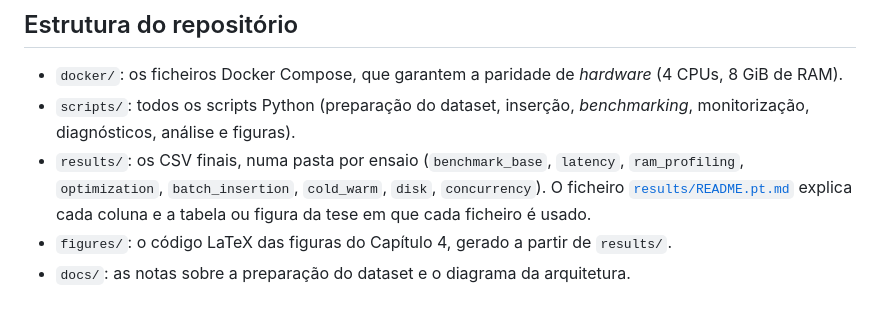
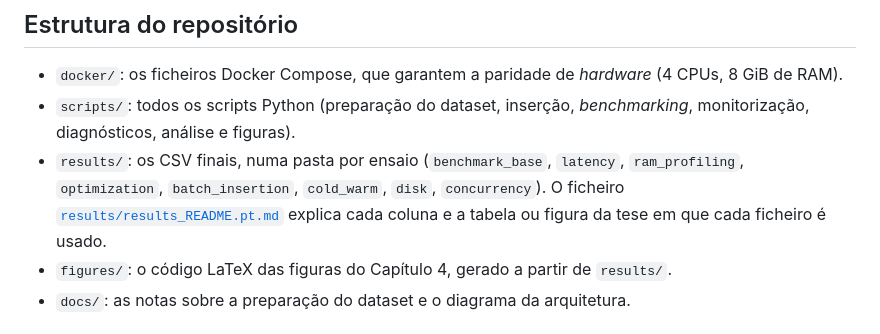
Before and after one commit to Applied-Intelligence-Hub/qdrant-pgvector-chroma-benchmark, a Markdown page: README.pt.md, the part around the change. Drawn GitHub-style.

Commit message:
Update results README link in Portuguese README

```diff
--- a/README.pt.md
+++ b/README.pt.md
@@ -280,7 +280,7 @@ Problemas encontrados ao longo dos ensaios, que afetam quem os repetir:
 
 * `docker/`: os ficheiros Docker Compose, que garantem a paridade de *hardware* (4 CPUs, 8 GiB de RAM).
 * `scripts/`: todos os scripts Python (preparação do dataset, inserção, *benchmarking*, monitorização, diagnósticos, análise e figuras).
-* `results/`: os CSV finais, numa pasta por ensaio (`benchmark_base`, `latency`, `ram_profiling`, `optimization`, `batch_insertion`, `cold_warm`, `disk`, `concurrency`). O ficheiro [`results/README.pt.md`](results/README.pt.md) explica cada coluna e a tabela ou figura da tese em que cada ficheiro é usado.
+* `results/`: os CSV finais, numa pasta por ensaio (`benchmark_base`, `latency`, `ram_profiling`, `optimization`, `batch_insertion`, `cold_warm`, `disk`, `concurrency`). O ficheiro [`results/results_README.pt.md`](results/results_README.pt.md) explica cada coluna e a tabela ou figura da tese em que cada ficheiro é usado.
 * `figures/`: o código LaTeX das figuras do Capítulo 4, gerado a partir de `results/`.
 * `docs/`: as notas sobre a preparação do dataset e o diagrama da arquitetura.
 
```
